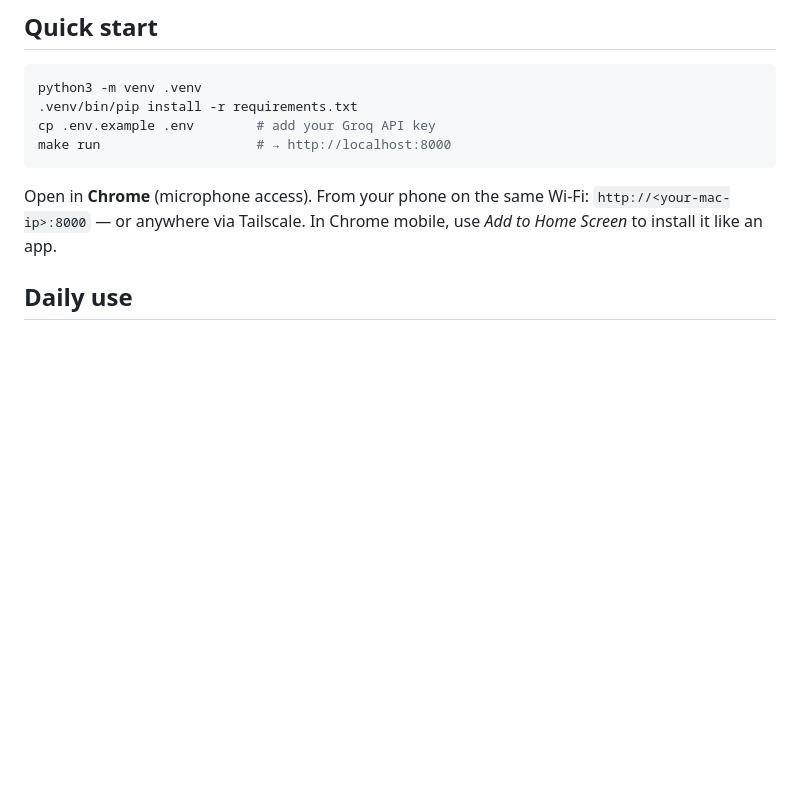
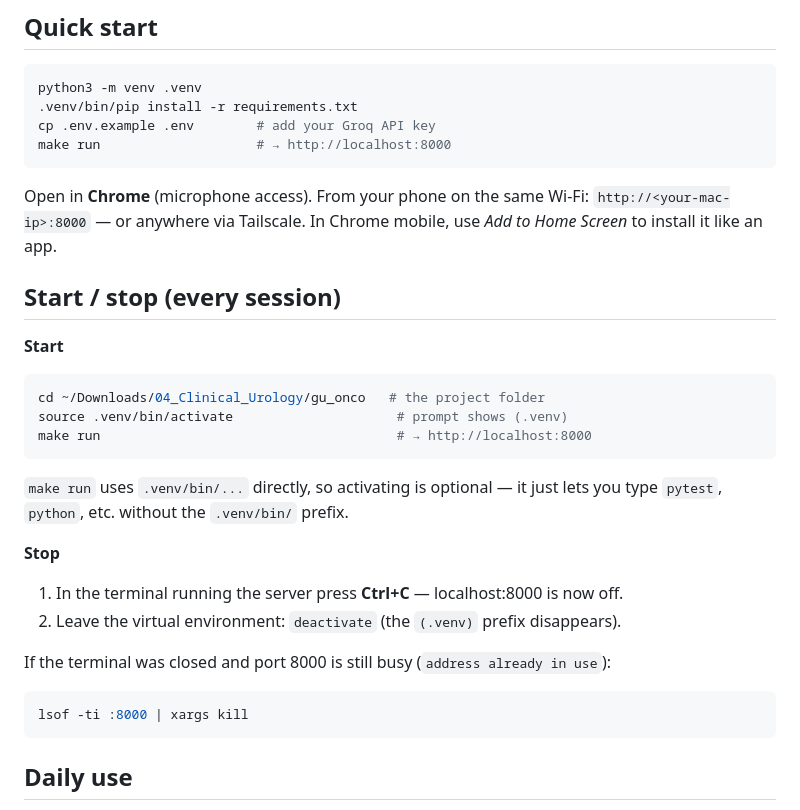
Before and after one commit to herneygarcia/guonco, a Markdown page: README.md, the part around the change. Rendered like a GitHub page; blank space fills up the shorter version.

Commit message:
docs: README start/stop section (run, Ctrl+C, deactivate, free port)
Co-Authored-By: Claude Opus 5.5 <noreply@anthropic.com>

````diff
--- a/README.md
+++ b/README.md
@@ -22,6 +22,33 @@ make run                    # → http://localhost:8000
 Open in **Chrome** (microphone access). From your phone on the same Wi-Fi:
 `http://<your-mac-ip>:8000` — or anywhere via Tailscale. In Chrome mobile,
 use *Add to Home Screen* to install it like an app.
+
+## Start / stop (every session)
+
+**Start**
+
+```bash
+cd ~/Downloads/04_Clinical_Urology/gu_onco   # the project folder
+source .venv/bin/activate                     # prompt shows (.venv)
+make run                                      # → http://localhost:8000
+```
+
+`make run` uses `.venv/bin/...` directly, so activating is optional — it just
+lets you type `pytest`, `python`, etc. without the `.venv/bin/` prefix.
+
+**Stop**
+
+1. In the terminal running the server press **Ctrl+C** — localhost:8000 is
+   now off.
+2. Leave the virtual environment: `deactivate` (the `(.venv)` prefix
+   disappears).
+
+If the terminal was closed and port 8000 is still busy
+(`address already in use`):
+
+```bash
+lsof -ti :8000 | xargs kill
+```
 
 ## Daily use
 
````
